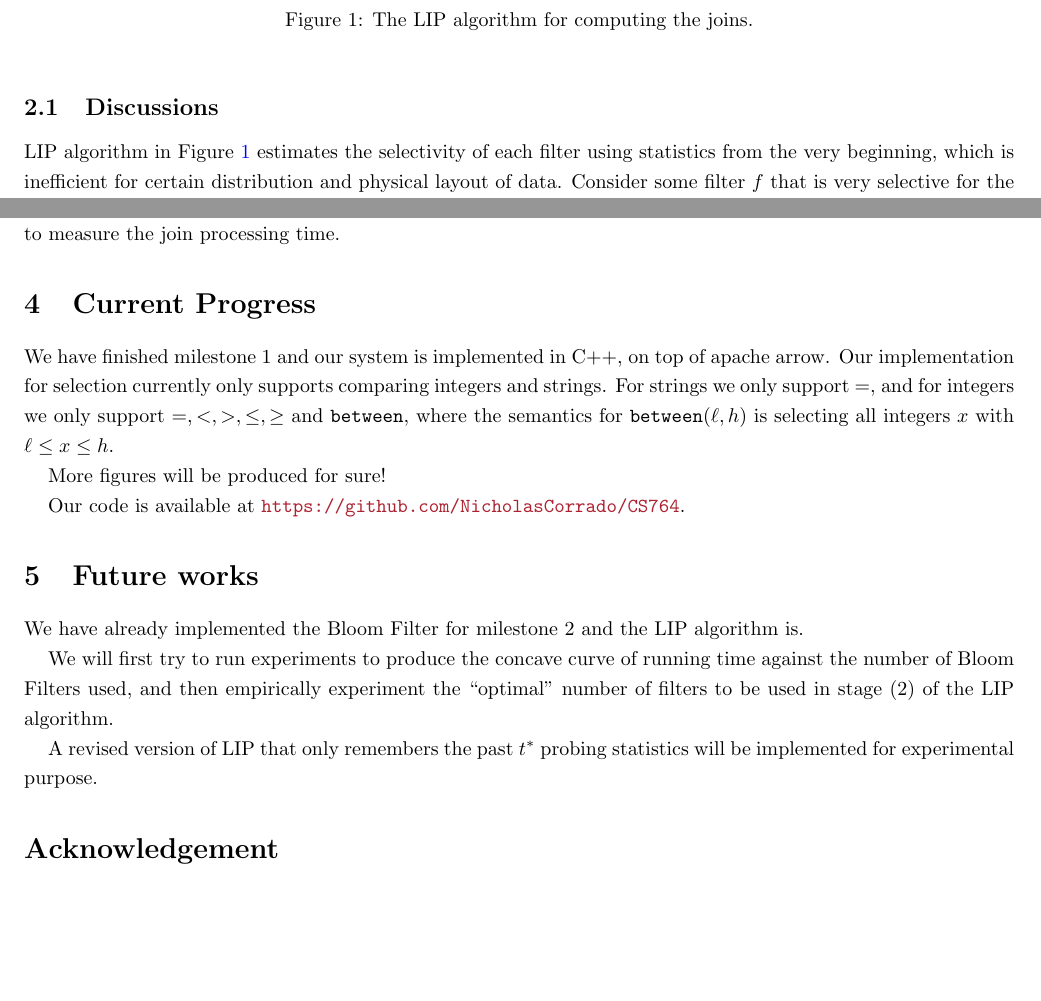
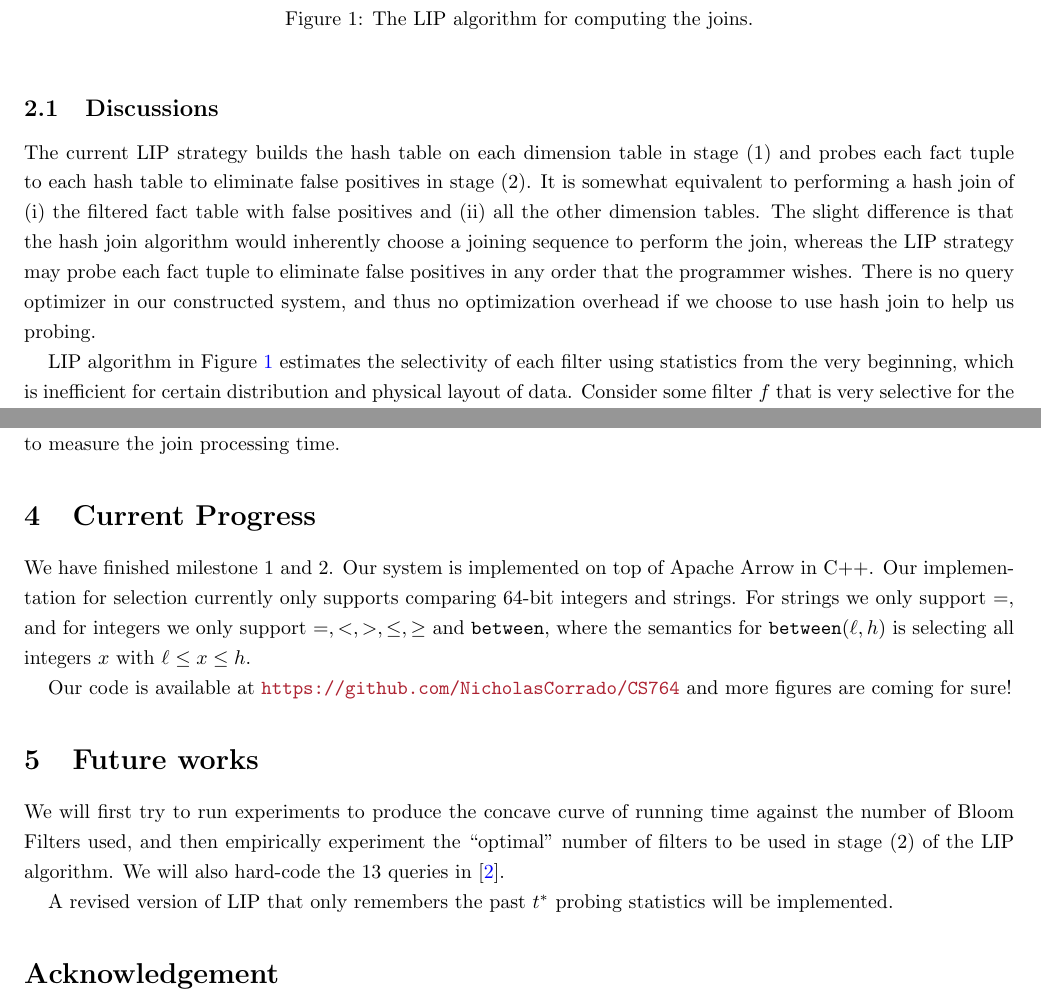
Before and after one commit to NicholasCorrado/LIP, a LaTeX document (doc/rep.tex): two parts of pages 2 and 3 of 4, joined at a grey line, cut so that both start at the same text, the shorter picture padded with empty space. Compiled offline with pdfLaTeX.

Commit message:
report almost done

```diff
--- a/doc/rep.tex
+++ b/doc/rep.tex
@@ -151,6 +148,9 @@ The partition in \cite{zhu2017looking} satisfies that $|F_{t+1}| = 2|F_{t}|$ at
 
 \subsection{Discussions}
 
+The current LIP strategy builds the hash table on each dimension table in stage (1) and probes each fact tuple to each hash table to eliminate false positives in stage (2). It is somewhat equivalent to performing a hash join of (i) the filtered fact table with false positives and (ii) all the other dimension tables. The slight difference is that the hash join algorithm would inherently choose a joining sequence to perform the join, whereas the LIP strategy may probe each fact tuple to eliminate false positives in any order that the programmer wishes. There is no query optimizer in our constructed system, and thus no optimization overhead if we choose to use hash join to help us probing.
+
+
 LIP algorithm in Figure \ref{fig:lip} estimates the selectivity of each filter using statistics from the very beginning, which is inefficient for certain distribution and physical layout of data. Consider some filter $f$ that is very selective for the first $t_0$ iterations at line 6 and not selective for the remaining iterations. (For example, a filter $f$ filtering for \texttt{year} $\geq 2017$ and the \texttt{Date} table is sorted in \texttt{year}.) In this case, LIP would obtain a good estimate of the selectivity of $f$ during the first $t_0$ iterations, and thus tend to apply $f$ early in the remaining iterations. However, it is in fact more efficient to postpone applying $f$ in the remaining iterations, despite $f$ has good selectivity in the first $t_0$ iterations. One remedy to this is to only ``remember" the hit/miss statistics of each filter over the previous $t^*$ iterations.
 
 
@@ -171,11 +171,10 @@ The dataset for testing is obtained from the Star Schema Benchmark \cite{o2009st
 
 \section{Current Progress}
 
-We have finished milestone 1 and our system is implemented in C++, on top of apache arrow. Our implementation for selection currently only supports comparing integers and strings. For strings we only support $=$, and for integers we only support $=, <, >, \leq, \geq$ and \texttt{between}, where the semantics for \texttt{between}($\ell, h$) is selecting all integers $x$ with $\ell \leq x \leq h$.
+We have finished milestone 1 and 2. Our system is implemented on top of Apache Arrow in C++. Our implementation for selection currently only supports comparing 64-bit integers and strings. For strings we only support $=$, and for integers we only support $=, <, >, \leq, \geq$ and \texttt{between}, where the semantics for \texttt{between}($\ell, h$) is selecting all integers $x$ with $\ell \leq x \leq h$.
 
-More figures will be produced for sure!
 
-Our code is available at \url{https://github.com/NicholasCorrado/CS764}.
+Our code is available at \url{https://github.com/NicholasCorrado/CS764} and more figures are coming for sure!
 
 
 
@@ -208,11 +207,9 @@ We first pick $n$ hash functions $h_i$ such that the range of each $h_i$ is $\{1
 
 \section{Future works}
 
-We have already implemented the Bloom Filter for milestone 2 and the LIP algorithm is.
+We will first try to run experiments to produce the concave curve of running time against the number of Bloom Filters used, and then empirically experiment the ``optimal" number of filters to be used in stage (2) of the LIP algorithm. We will also hard-code the 13 queries in \cite{o2009star}.
 
-We will first try to run experiments to produce the concave curve of running time against the number of Bloom Filters used, and then empirically experiment the ``optimal" number of filters to be used in stage (2) of the LIP algorithm.
-
-A revised version of LIP that only remembers the past $t^*$ probing statistics will be implemented for experimental purpose.
+A revised version of LIP that only remembers the past $t^*$ probing statistics will be implemented.
 
 
 
```
Also changed, not shown: doc/rep.tex (5 more changed lines).
